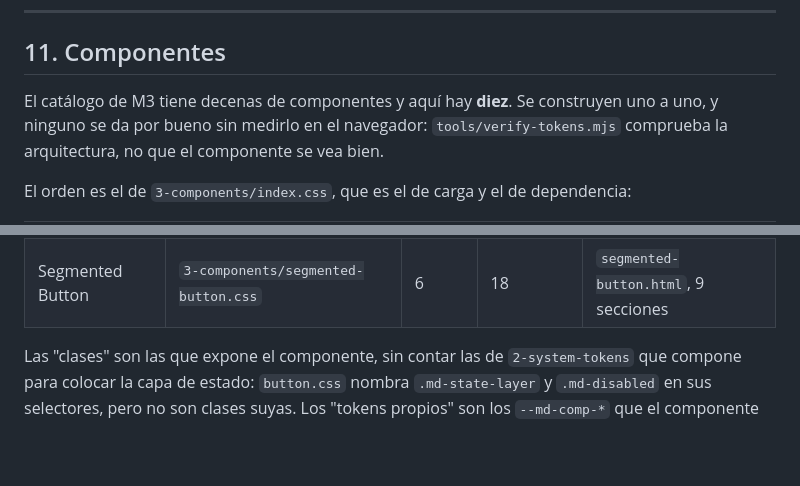
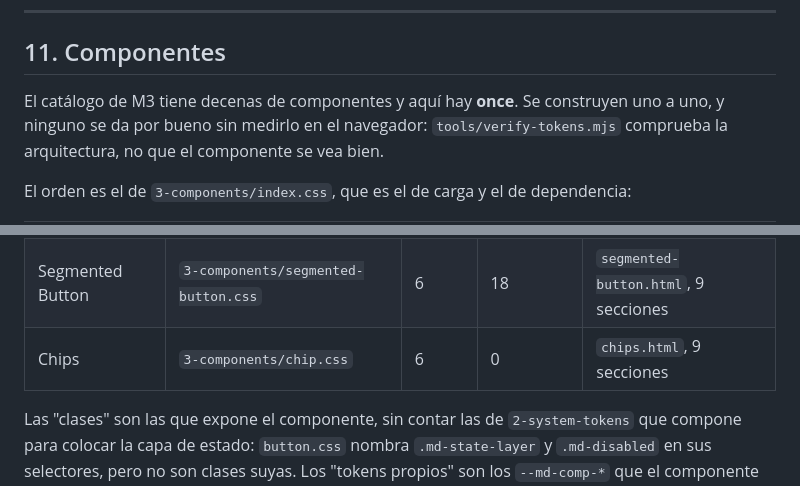
Before and after one commit to mangoappco/rdm-next-new, a Markdown page: README.md, 2 parts joined by grey strips. GitHub-like rendering; blank space fills up the shorter version.

```diff
--- a/README.md
+++ b/README.md
@@ -1005,7 +1005,7 @@ de dónde sale cada cosa, y el precio es que cada vista tiene que acordarse de e
 
 ## 11. Componentes
 
-El catálogo de M3 tiene decenas de componentes y aquí hay **diez**. Se construyen uno a
+El catálogo de M3 tiene decenas de componentes y aquí hay **once**. Se construyen uno a
 uno, y ninguno se da por bueno sin medirlo en el navegador: `tools/verify-tokens.mjs`
 comprueba la arquitectura, no que el componente se vea bien.
 
@@ -1023,6 +1023,7 @@ El orden es el de `3-components/index.css`, que es el de carga y el de dependenc
 | Dialog | `3-components/dialog.css` | 5 | 3 | `dialog.html`, 6 secciones |
 | List | `3-components/list.css` | 16 | 25 | `list.html`, 15 secciones |
 | Segmented Button | `3-components/segmented-button.css` | 6 | 18 | `segmented-button.html`, 9 secciones |
+| Chips | `3-components/chip.css` | 6 | 0 | `chips.html`, 9 secciones |
 
 Las "clases" son las que expone el componente, sin contar las de `2-system-tokens` que compone para
 colocar la capa de estado: `button.css` nombra `.md-state-layer` y `.md-disabled` en sus
```
Also changed, not shown: CONTEXT.md (+16 -3 lines).
